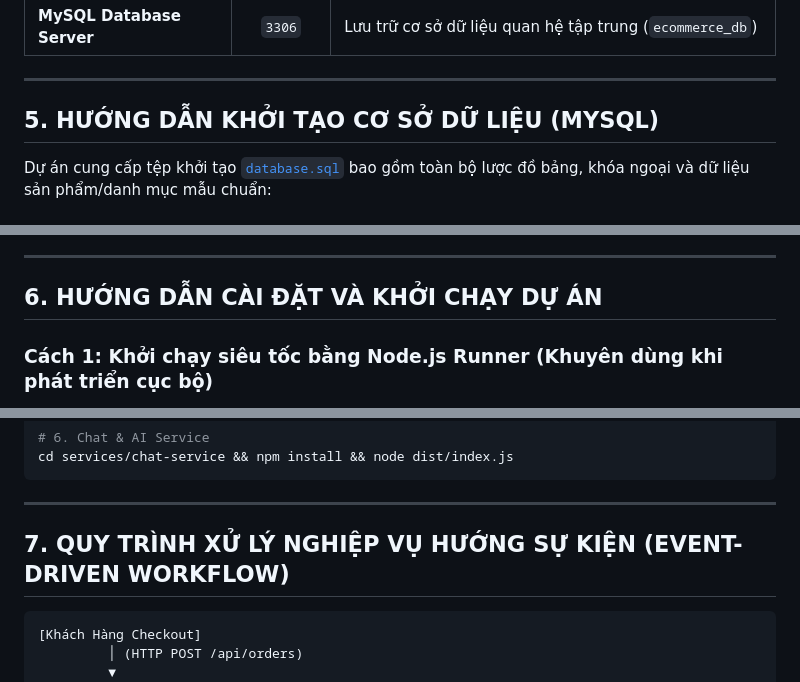
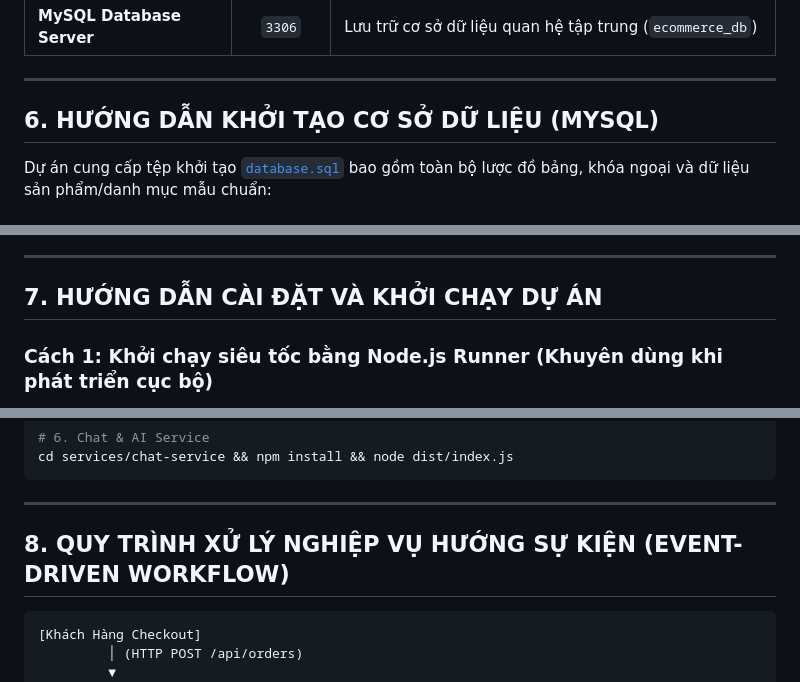
Before and after one commit to BeeAZ-pm-pl/thuongmaidientu, a Markdown page: README.md, 3 parts joined by grey strips. Drawn GitHub-style.

````diff
--- a/README.md
+++ b/README.md
@@ -128,7 +158,7 @@ Hệ thống được phát triển theo tiêu chuẩn giao diện hiện đại
 
 ---
 
-## 5. HƯỚNG DẪN KHỞI TẠO CƠ SỞ DỮ LIỆU (MYSQL)
+## 6. HƯỚNG DẪN KHỞI TẠO CƠ SỞ DỮ LIỆU (MYSQL)
 
 Dự án cung cấp tệp khởi tạo [`database.sql`](database.sql) bao gồm toàn bộ lược đồ bảng, khóa ngoại và dữ liệu sản phẩm/danh mục mẫu chuẩn:
 
@@ -154,7 +184,7 @@ Dự án cung cấp tệp khởi tạo [`database.sql`](database.sql) bao gồm
 
 ---
 
-## 6. HƯỚNG DẪN CÀI ĐẶT VÀ KHỞI CHẠY DỰ ÁN
+## 7. HƯỚNG DẪN CÀI ĐẶT VÀ KHỞI CHẠY DỰ ÁN
 
 ### Cách 1: Khởi chạy siêu tốc bằng Node.js Runner (Khuyên dùng khi phát triển cục bộ)
 Yêu cầu: Máy đã cài **Node.js (>= 18)** và đang chạy dịch vụ **MySQL** (qua XAMPP, Laragon hoặc Docker).
@@ -213,7 +243,7 @@ cd services/chat-service && npm install && node dist/index.js
 
 ---
 
-## 7. QUY TRÌNH XỬ LÝ NGHIỆP VỤ HƯỚNG SỰ KIỆN (EVENT-DRIVEN WORKFLOW)
+## 8. QUY TRÌNH XỬ LÝ NGHIỆP VỤ HƯỚNG SỰ KIỆN (EVENT-DRIVEN WORKFLOW)
 
 ```
 [Khách Hàng Checkout]
````
Also changed, not shown: other parts of README.md (+38 -8 lines).
